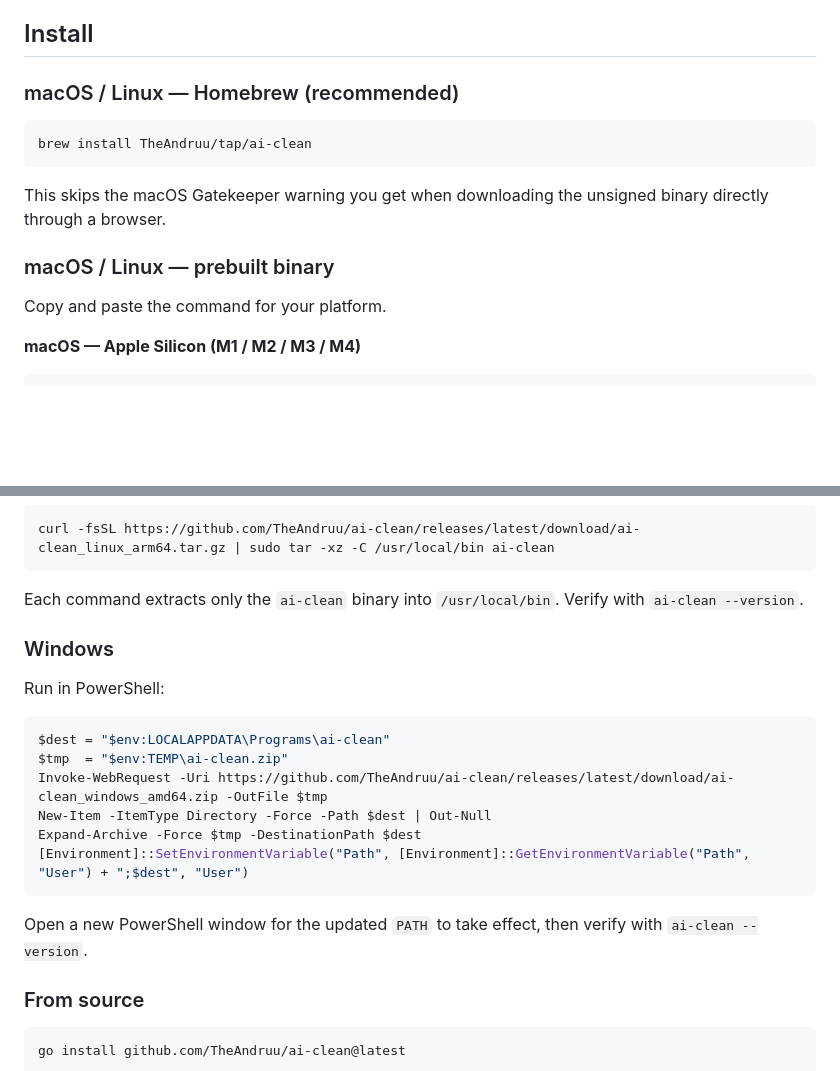
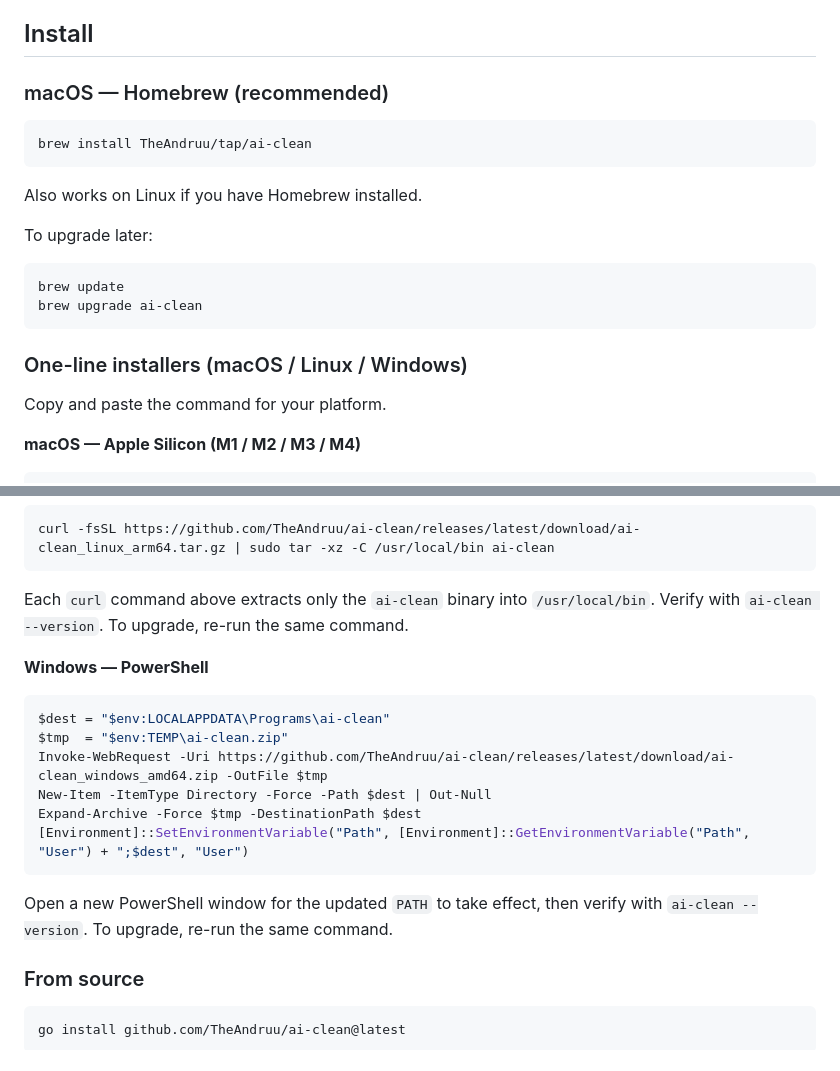
Before and after one commit to TheAndruu/ai-clean, a Markdown page: README.md, 2 parts joined by grey strips. Drawn GitHub-style; blank space fills up the shorter version.

````diff
--- a/README.md
+++ b/README.md
@@ -29,15 +29,21 @@ Code-block indentation is preserved; prose is rejoined; borders and trailing whi
 
 ## Install
 
-### macOS / Linux — Homebrew (recommended)
+### macOS — Homebrew (recommended)
 
 ```sh
 brew install TheAndruu/tap/ai-clean
 ```
+Also works on Linux if you have Homebrew installed.
 
-This skips the macOS Gatekeeper warning you get when downloading the unsigned binary directly through a browser.
+To upgrade later:
 
-### macOS / Linux — prebuilt binary
+```sh
+brew update
+brew upgrade ai-clean
+```
+
+### One-line installers (macOS / Linux / Windows)
 
 Copy and paste the command for your platform.
 
@@ -65,11 +71,9 @@ curl -fsSL https://github.com/TheAndruu/ai-clean/releases/latest/download/ai-cle
 curl -fsSL https://github.com/TheAndruu/ai-clean/releases/latest/download/ai-clean_linux_arm64.tar.gz | sudo tar -xz -C /usr/local/bin ai-clean
 ```
 
-Each command extracts only the `ai-clean` binary into `/usr/local/bin`. Verify with `ai-clean --version`.
+Each `curl` command above extracts only the `ai-clean` binary into `/usr/local/bin`. Verify with `ai-clean --version`. To upgrade, re-run the same command.
 
-### Windows
-
-Run in PowerShell:
+**Windows — PowerShell**
 
 ```powershell
 $dest = "$env:LOCALAPPDATA\Programs\ai-clean"
@@ -80,7 +84,7 @@ Expand-Archive -Force $tmp -DestinationPath $dest
 [Environment]::SetEnvironmentVariable("Path", [Environment]::GetEnvironmentVariable("Path", "User") + ";$dest", "User")
 ```
 
-Open a new PowerShell window for the updated `PATH` to take effect, then verify with `ai-clean --version`.
+Open a new PowerShell window for the updated `PATH` to take effect, then verify with `ai-clean --version`. To upgrade, re-run the same command.
 
 ### From source
 
````
